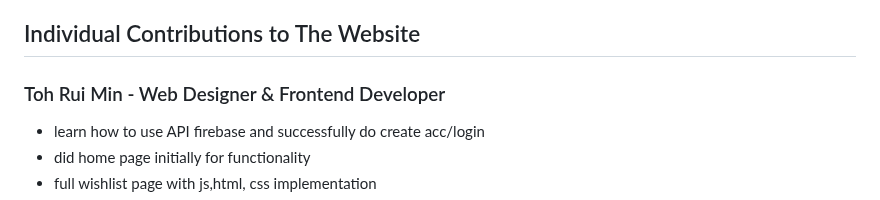
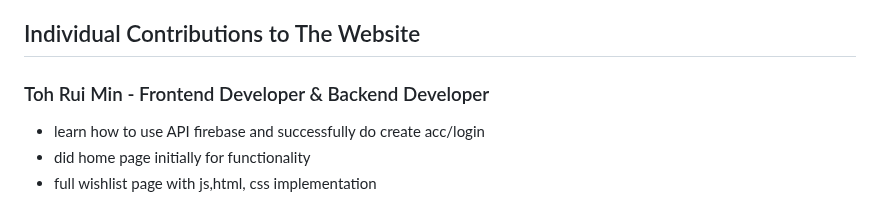
Before and after one commit to minnieie/MiaoMiao, a Markdown page: README.md, the part around the change. Rendered like a GitHub page.

Commit message:
Update README.md role

```diff
--- a/README.md
+++ b/README.md
@@ -107,7 +107,7 @@ To visualize the platform's layout and user flow, we created wireframes and mock
 + I received inspiration for this project from [POP MART's official website](https://eu.jellycat.com/)
 
 ## Individual Contributions to The Website
-### Toh Rui Min - Web Designer & Frontend Developer
+### Toh Rui Min - Frontend Developer & Backend Developer
 - learn how to use API firebase and successfully do create acc/login
 - did home page initially for functionality
 - full wishlist page with js,html, css implementation
```
